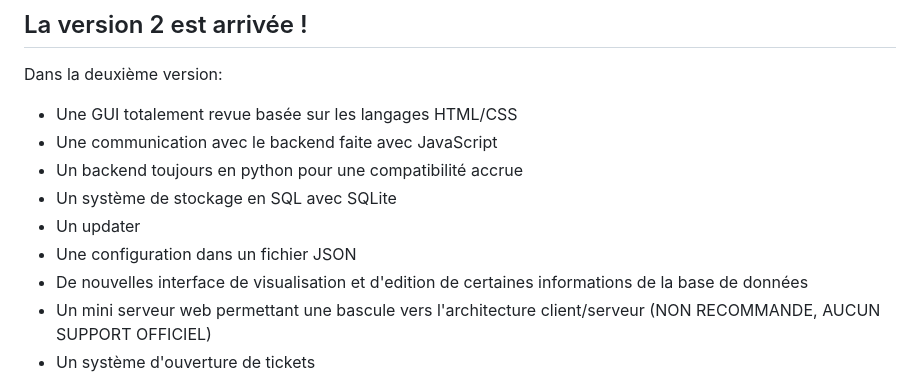
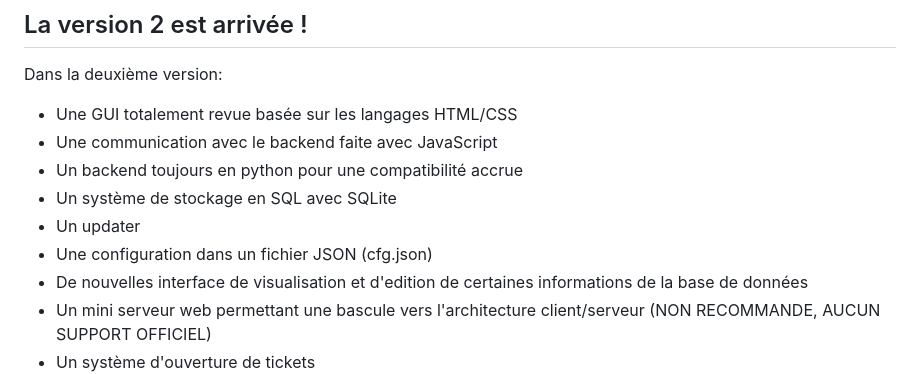
Before and after one commit to Xabi08YT/CAPalgorythm, a Markdown page: readme.md, the part around one of its changes. Rendered like a GitHub page.

Commit message:
docs: improve README

```diff
--- a/readme.md
+++ b/readme.md
@@ -13,7 +15,7 @@ Dans la deuxième version:
   - Un backend toujours en python pour une compatibilité accrue
   - Un système de stockage en SQL avec SQLite
   - Un updater
-  - Une configuration dans un fichier JSON
+  - Une configuration dans un fichier JSON (cfg.json)
   - De nouvelles interface de visualisation et d'edition de certaines informations de la base de données
   - Un mini serveur web permettant une bascule vers l'architecture client/serveur (NON RECOMMANDE, AUCUN SUPPORT OFFICIEL)
   - Un système d'ouverture de tickets
```
Also changed, not shown: other parts of readme.md (+2 -0 lines).
